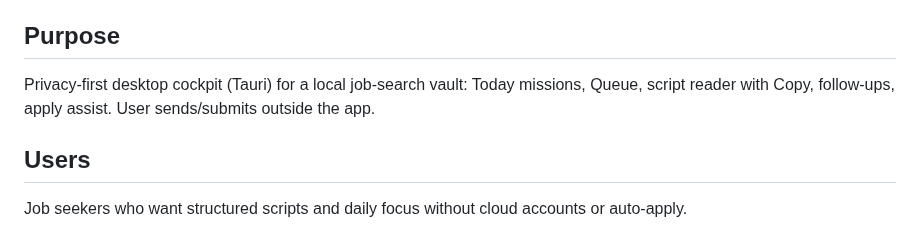
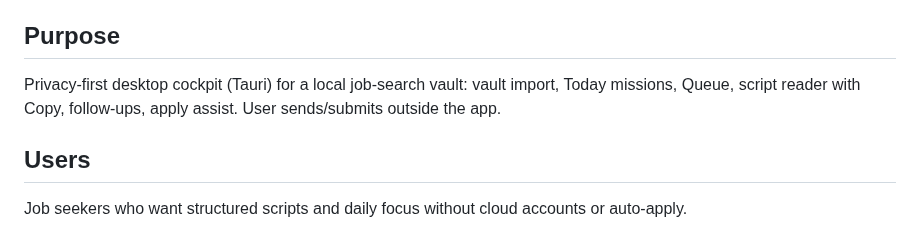
Before and after one commit to KM-it-ops/graduates-guide-desktop, a Markdown page: PRODUCT.md, the part around the change. Drawn GitHub-style.

```diff
--- a/PRODUCT.md
+++ b/PRODUCT.md
@@ -6,7 +6,7 @@ brand
 
 ## Purpose
 
-Privacy-first desktop cockpit (Tauri) for a local job-search vault: Today missions, Queue, script reader with Copy, follow-ups, apply assist. User sends/submits outside the app.
+Privacy-first desktop cockpit (Tauri) for a local job-search vault: vault import, Today missions, Queue, script reader with Copy, follow-ups, apply assist. User sends/submits outside the app.
 
 ## Users
 
```
Also changed, not shown: README.md (+9 -6 lines), docs/assets/social-card-og.png (added), landing/assets/social-card-og.png (added), 9 other files.
